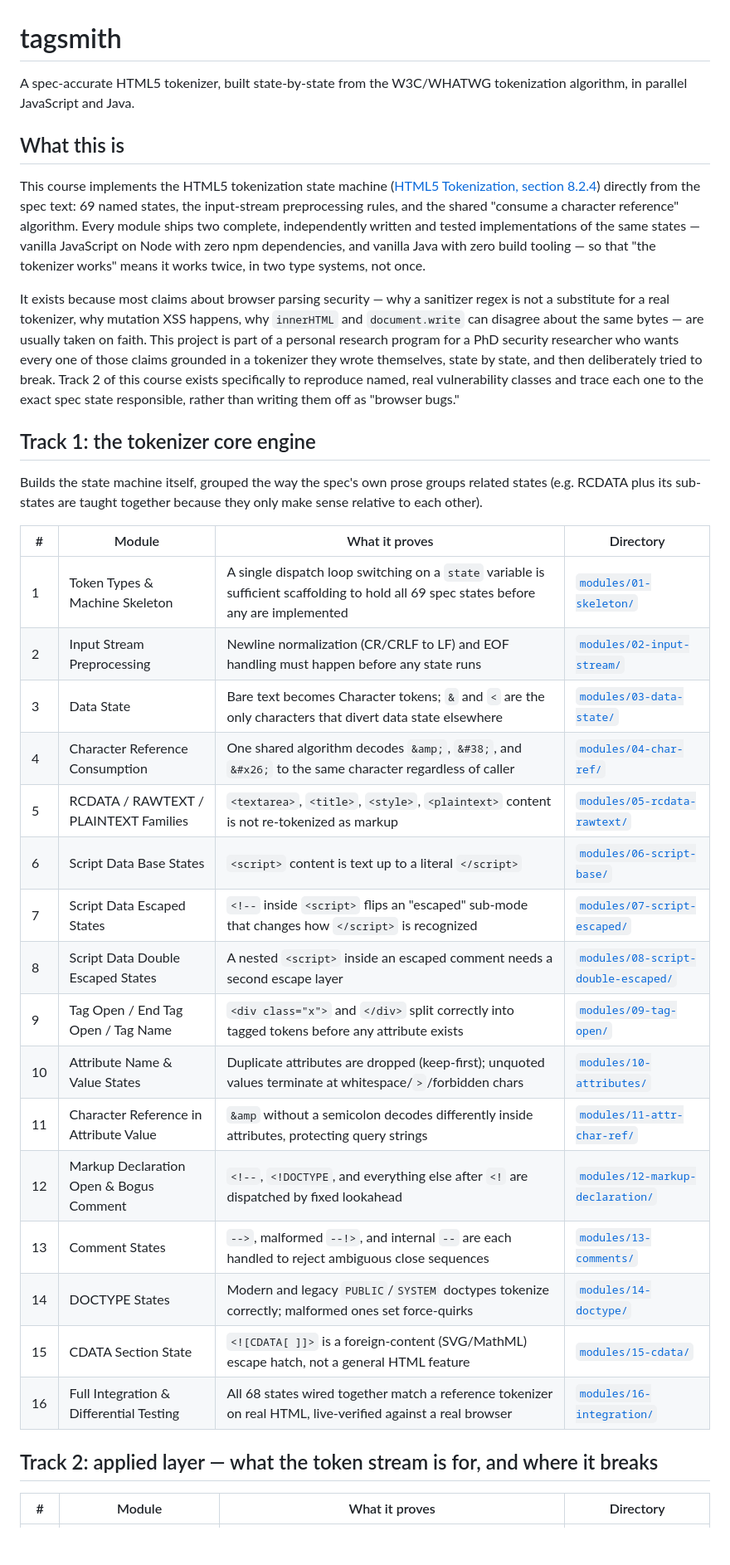
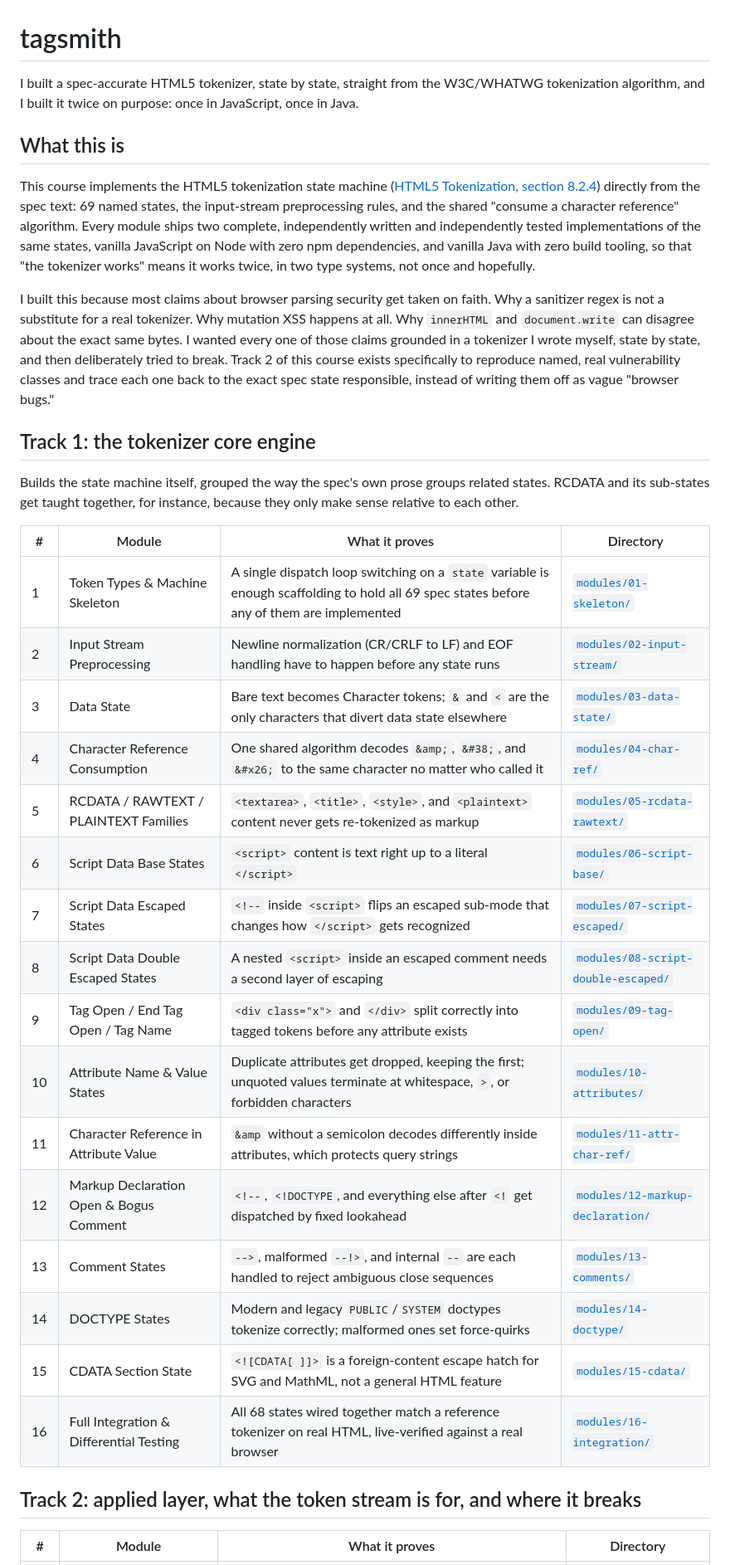
Before and after one commit to Robert-Doe/tagsmith, a Markdown page: README.md, the part around one of its changes. Shown at 83% size. Rendered like a GitHub page; blank space fills up the shorter version.

```diff
--- a/README.md
+++ b/README.md
@@ -1,37 +1,37 @@
 # tagsmith
 
-A spec-accurate HTML5 tokenizer, built state-by-state from the W3C/WHATWG tokenization algorithm, in parallel JavaScript and Java.
+I built a spec-accurate HTML5 tokenizer, state by state, straight from the W3C/WHATWG tokenization algorithm, and I built it twice on purpose: once in JavaScript, once in Java.
 
 ## What this is
 
-This course implements the HTML5 tokenization state machine ([HTML5 Tokenization, section 8.2.4](https://dev.w3.org/html5/spec-LC/tokenization.html#data-state)) directly from the spec text: 69 named states, the input-stream preprocessing rules, and the shared "consume a character reference" algorithm. Every module ships two complete, independently written and tested implementations of the same states — vanilla JavaScript on Node with zero npm dependencies, and vanilla Java with zero build tooling — so that "the tokenizer works" means it works twice, in two type systems, not once.
+This course implements the HTML5 tokenization state machine ([HTML5 Tokenization, section 8.2.4](https://dev.w3.org/html5/spec-LC/tokenization.html#data-state)) directly from the spec text: 69 named states, the input-stream preprocessing rules, and the shared "consume a character reference" algorithm. Every module ships two complete, independently written and independently tested implementations of the same states, vanilla JavaScript on Node with zero npm dependencies, and vanilla Java with zero build tooling, so that "the tokenizer works" means it works twice, in two type systems, not once and hopefully.
 
-It exists because most claims about browser parsing security — why a sanitizer regex is not a substitute for a real tokenizer, why mutation XSS happens, why `innerHTML` and `document.write` can disagree about the same bytes — are usually taken on faith. This project is part of a personal research program for a PhD security researcher who wants every one of those claims grounded in a tokenizer they wrote themselves, state by state, and then deliberately tried to break. Track 2 of this course exists specifically to reproduce named, real vulnerability classes and trace each one to the exact spec state responsible, rather than writing them off as "browser bugs."
+I built this because most claims about browser parsing security get taken on faith. Why a sanitizer regex is not a substitute for a real tokenizer. Why mutation XSS happens at all. Why `innerHTML` and `document.write` can disagree about the exact same bytes. I wanted every one of those claims grounded in a tokenizer I wrote myself, state by state, and then deliberately tried to break. Track 2 of this course exists specifically to reproduce named, real vulnerability classes and trace each one back to the exact spec state responsible, instead of writing them off as vague "browser bugs."
 
 ## Track 1: the tokenizer core engine
 
-Builds the state machine itself, grouped the way the spec's own prose groups related states (e.g. RCDATA plus its sub-states are taught together because they only make sense relative to each other).
+Builds the state machine itself, grouped the way the spec's own prose groups related states. RCDATA and its sub-states get taught together, for instance, because they only make sense relative to each other.
 
 | # | Module | What it proves | Directory |
 |---|--------|-----------------|-----------|
-| 1 | Token Types & Machine Skeleton | A single dispatch loop switching on a `state` variable is sufficient scaffolding to hold all 69 spec states before any are implemented | [`modules/01-skeleton/`](modules/01-skeleton/) |
-| 2 | Input Stream Preprocessing | Newline normalization (CR/CRLF to LF) and EOF handling must happen before any state runs | [`modules/02-input-stream/`](modules/02-input-stream/) |
+| 1 | Token Types & Machine Skeleton | A single dispatch loop switching on a `state` variable is enough scaffolding to hold all 69 spec states before any of them are implemented | [`modules/01-skeleton/`](modules/01-skeleton/) |
+| 2 | Input Stream Preprocessing | Newline normalization (CR/CRLF to LF) and EOF handling have to happen before any state runs | [`modules/02-input-stream/`](modules/02-input-stream/) |
 | 3 | Data State | Bare text becomes Character tokens; `&` and `<` are the only characters that divert data state elsewhere | [`modules/03-data-state/`](modules/03-data-state/) |
-| 4 | Character Reference Consumption | One shared algorithm decodes `&amp;`, `&#38;`, and `&#x26;` to the same character regardless of caller | [`modules/04-char-ref/`](modules/04-char-ref/) |
-| 5 | RCDATA / RAWTEXT / PLAINTEXT Families | `<textarea>`, `<title>`, `<style>`, `<plaintext>` content is not re-tokenized as markup | [`modules/05-rcdata-rawtext/`](modules/05-rcdata-rawtext/) |
-| 6 | Script Data Base States | `<script>` content is text up to a literal `</script>` | [`modules/06-script-base/`](modules/06-script-base/) |
-| 7 | Script Data Escaped States | `<!--` inside `<script>` flips an "escaped" sub-mode that changes how `</script>` is recognized | [`modules/07-script-escaped/`](modules/07-script-escaped/) |
-| 8 | Script Data Double Escaped States | A nested `<script>` inside an escaped comment needs a second escape layer | [`modules/08-script-double-escaped/`](modules/08-script-double-escaped/) |
+| 4 | Character Reference Consumption | One shared algorithm decodes `&amp;`, `&#38;`, and `&#x26;` to the same character no matter who called it | [`modules/04-char-ref/`](modules/04-char-ref/) |
+| 5 | RCDATA / RAWTEXT / PLAINTEXT Families | `<textarea>`, `<title>`, `<style>`, and `<plaintext>` content never gets re-tokenized as markup | [`modules/05-rcdata-rawtext/`](modules/05-rcdata-rawtext/) |
+| 6 | Script Data Base States | `<script>` content is text right up to a literal `</script>` | [`modules/06-script-base/`](modules/06-script-base/) |
+| 7 | Script Data Escaped States | `<!--` inside `<script>` flips an escaped sub-mode that changes how `</script>` gets recognized | [`modules/07-script-escaped/`](modules/07-script-escaped/) |
+| 8 | Script Data Double Escaped States | A nested `<script>` inside an escaped comment needs a second layer of escaping | [`modules/08-script-double-escaped/`](modules/08-script-double-escaped/) |
 | 9 | Tag Open / End Tag Open / Tag Name | `<div class="x">` and `</div>` split correctly into tagged tokens before any attribute exists | [`modules/09-tag-open/`](modules/09-tag-open/) |
-| 10 | Attribute Name & Value States | Duplicate attributes are dropped (keep-first); unquoted values terminate at whitespace/`>`/forbidden chars | [`modules/10-attributes/`](modules/10-attributes/) |
-| 11 | Character Reference in Attribute Value | `&amp` without a semicolon decodes differently inside attributes, protecting query strings | [`modules/11-attr-char-ref/`](modules/11-attr-char-ref/) |
-| 12 | Markup Declaration Open & Bogus Comment | `<!--`, `<!DOCTYPE`, and everything else after `<!` are dispatched by fixed lookahead | [`modules/12-markup-declaration/`](modules/12-markup-declaration/) |
+| 10 | Attribute Name & Value States | Duplicate attributes get dropped, keeping the first; unquoted values terminate at whitespace, `>`, or forbidden characters | [`modules/10-attributes/`](modules/10-attributes/) |
+| 11 | Character Reference in Attribute Value | `&amp` without a semicolon decodes differently inside attributes, which protects query strings | [`modules/11-attr-char-ref/`](modules/11-attr-char-ref/) |
+| 12 | Markup Declaration Open & Bogus Comment | `<!--`, `<!DOCTYPE`, and everything else after `<!` get dispatched by fixed lookahead | [`modules/12-markup-declaration/`](modules/12-markup-declaration/) |
 | 13 | Comment States | `-->`, malformed `--!>`, and internal `--` are each handled to reject ambiguous close sequences | [`modules/13-comments/`](modules/13-comments/) |
 | 14 | DOCTYPE States | Modern and legacy `PUBLIC`/`SYSTEM` doctypes tokenize correctly; malformed ones set force-quirks | [`modules/14-doctype/`](modules/14-doctype/) |
-| 15 | CDATA Section State | `<![CDATA[ ]]>` is a foreign-content (SVG/MathML) escape hatch, not a general HTML feature | [`modules/15-cdata/`](modules/15-cdata/) |
+| 15 | CDATA Section State | `<![CDATA[ ]]>` is a foreign-content escape hatch for SVG and MathML, not a general HTML feature | [`modules/15-cdata/`](modules/15-cdata/) |
 | 16 | Full Integration & Differential Testing | All 68 states wired together match a reference tokenizer on real HTML, live-verified against a real browser | [`modules/16-integration/`](modules/16-integration/) |
 
-## Track 2: applied layer — what the token stream is for, and where it breaks
+## Track 2: applied layer, what the token stream is for, and where it breaks
 
 | # | Module | What it proves | Directory |
 |---|--------|-----------------|-----------|
```
Also changed, not shown: other parts of README.md (+13 -13 lines).
